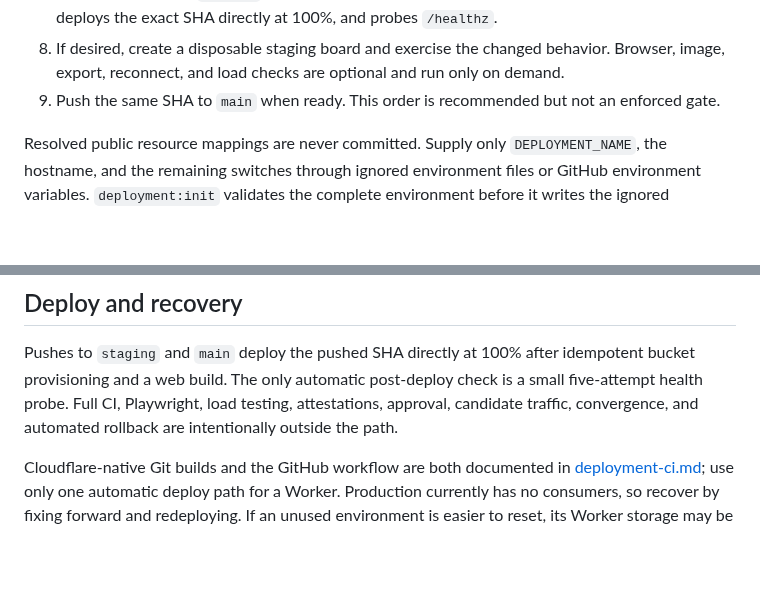
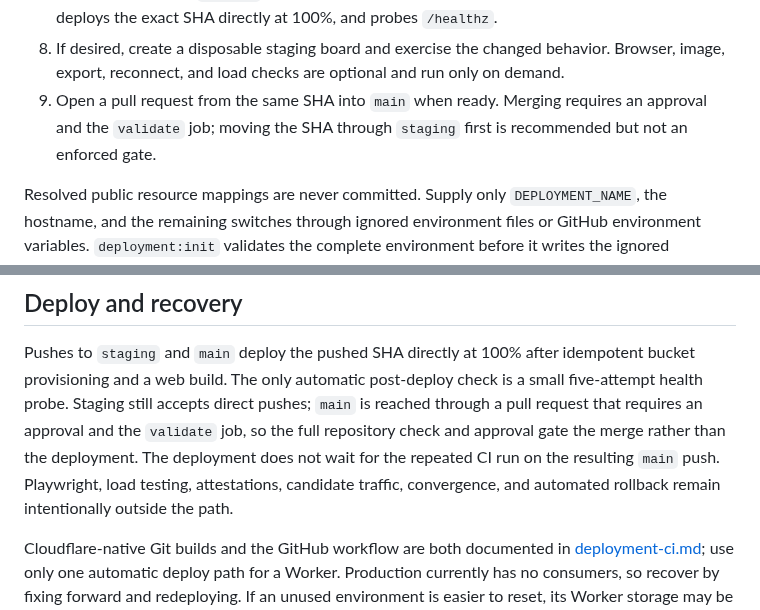
Before and after one commit to shankarram-sq/spacescale, a Markdown page: docs/operations.md, 2 parts joined by grey strips. GitHub-like rendering; blank space fills up the shorter version.

Commit message:
Reconcile the operations runbook with the pull-request release path
The deploy and recovery section still listed full CI and approval as
intentionally outside the release path, and the release steps still told
operators to push a SHA straight to main. Both contradicted the
pull-request flow this change introduces.

The runbook now distinguishes the gate from the deployment: staging still
takes direct pushes, main is reached through an approved pull request that
must pass validate, and the deploy itself still does not wait for the
repeated CI run on the resulting main push. Playwright, load testing,
attestations, candidate traffic, convergence, and automated rollback stay
outside the path, so those claims are unchanged.

Co-Authored-By: Claude Opus 5 <noreply@anthropic.com>
Claude-Session: https://claude.ai/code/session_01YbYLHZUGPeAiJ8UEAzx2Sf

```diff
--- a/docs/operations.md
+++ b/docs/operations.md
@@ -36,8 +36,9 @@ provision a Cloudflare dashboard or alert.
 8. If desired, create a disposable staging board and exercise the changed
    behavior. Browser, image, export, reconnect, and load checks are optional and
    run only on demand.
-9. Push the same SHA to `main` when ready. This order is recommended but not an
-   enforced gate.
+9. Open a pull request from the same SHA into `main` when ready. Merging
+   requires an approval and the `validate` job; moving the SHA through
+   `staging` first is recommended but not an enforced gate.
 
 Resolved public resource mappings are never committed. Supply only
 `DEPLOYMENT_NAME`, the hostname, and the remaining switches through ignored
@@ -102,9 +103,13 @@ old key after issued launch URLs have expired.
 
 Pushes to `staging` and `main` deploy the pushed SHA directly at 100% after
 idempotent bucket provisioning and a web build. The only automatic post-deploy
-check is a small five-attempt health probe. Full CI, Playwright, load testing,
-attestations, approval, candidate traffic, convergence, and automated rollback
-are intentionally outside the path.
+check is a small five-attempt health probe. Staging still accepts direct pushes;
+`main` is reached through a pull request that requires an approval and the
+`validate` job, so the full repository check and approval gate the merge rather
+than the deployment. The deployment does not wait for the repeated CI run on the
+resulting `main` push. Playwright, load testing, attestations, candidate
+traffic, convergence, and automated rollback remain intentionally outside the
+path.
 
 Cloudflare-native Git builds and the GitHub workflow are both documented in
 [deployment-ci.md](deployment-ci.md); use only one automatic deploy path for a
```
